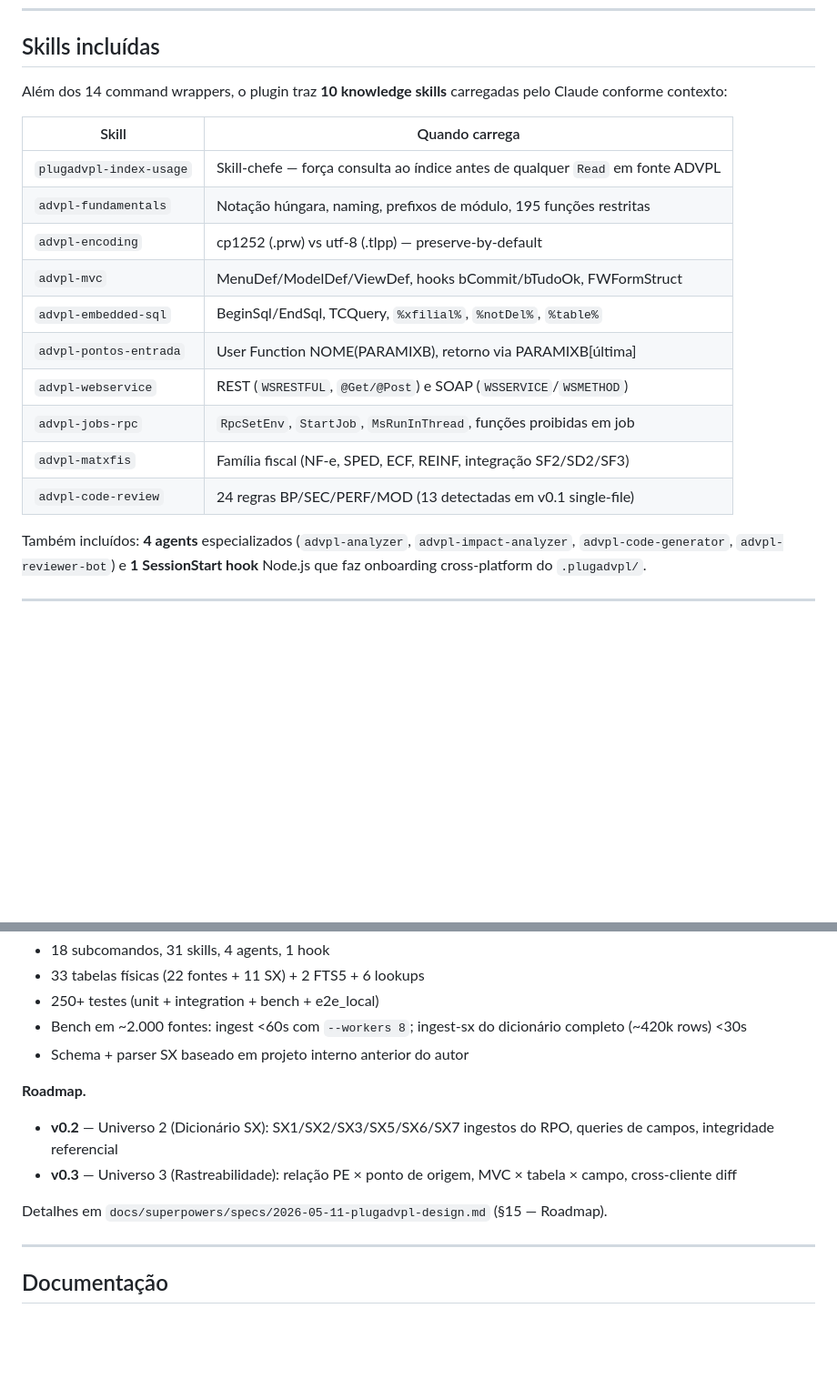
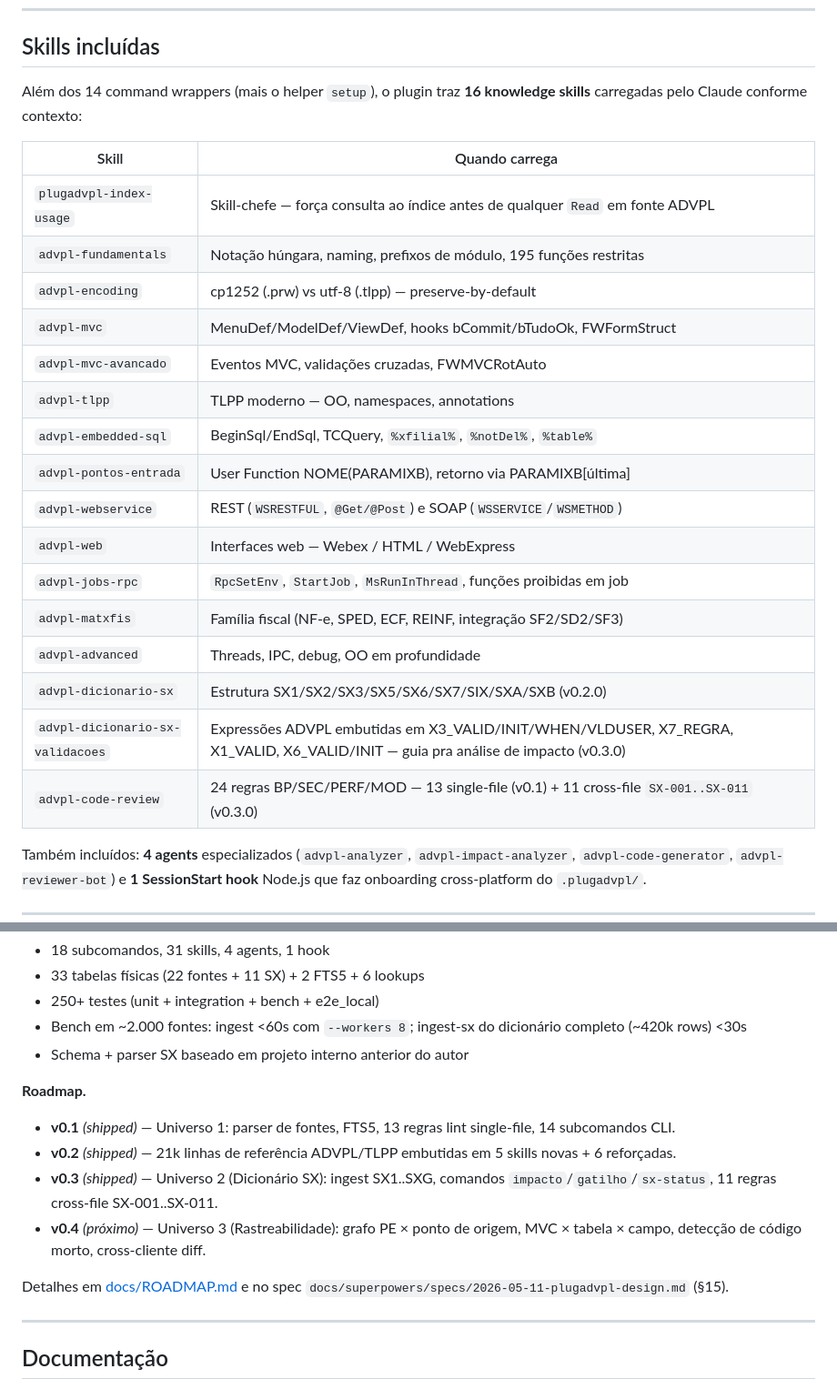
Before and after one commit to JoniPraia/plugadvpl, a Markdown page: README.md, 2 parts joined by grey strips. Shown at 91% size. Drawn GitHub-style; blank space fills up the shorter version.

```diff
--- a/README.md
+++ b/README.md
@@ -176,7 +176,7 @@ Reference completa: [docs/cli-reference.md](docs/cli-reference.md).
 
 ## Skills incluídas
 
-Além dos 14 command wrappers, o plugin traz **10 knowledge skills** carregadas pelo Claude conforme contexto:
+Além dos 14 command wrappers (mais o helper `setup`), o plugin traz **16 knowledge skills** carregadas pelo Claude conforme contexto:
 
 | Skill | Quando carrega |
 |---|---|
@@ -184,12 +184,18 @@ Além dos 14 command wrappers, o plugin traz **10 knowledge skills** carregadas
 | `advpl-fundamentals` | Notação húngara, naming, prefixos de módulo, 195 funções restritas |
 | `advpl-encoding` | cp1252 (.prw) vs utf-8 (.tlpp) — preserve-by-default |
 | `advpl-mvc` | MenuDef/ModelDef/ViewDef, hooks bCommit/bTudoOk, FWFormStruct |
+| `advpl-mvc-avancado` | Eventos MVC, validações cruzadas, FWMVCRotAuto |
+| `advpl-tlpp` | TLPP moderno — OO, namespaces, annotations |
 | `advpl-embedded-sql` | BeginSql/EndSql, TCQuery, `%xfilial%`, `%notDel%`, `%table%` |
 | `advpl-pontos-entrada` | User Function NOME(PARAMIXB), retorno via PARAMIXB[última] |
 | `advpl-webservice` | REST (`WSRESTFUL`, `@Get/@Post`) e SOAP (`WSSERVICE`/`WSMETHOD`) |
+| `advpl-web` | Interfaces web — Webex / HTML / WebExpress |
 | `advpl-jobs-rpc` | `RpcSetEnv`, `StartJob`, `MsRunInThread`, funções proibidas em job |
 | `advpl-matxfis` | Família fiscal (NF-e, SPED, ECF, REINF, integração SF2/SD2/SF3) |
-| `advpl-code-review` | 24 regras BP/SEC/PERF/MOD (13 detectadas em v0.1 single-file) |
+| `advpl-advanced` | Threads, IPC, debug, OO em profundidade |
+| `advpl-dicionario-sx` | Estrutura SX1/SX2/SX3/SX5/SX6/SX7/SIX/SXA/SXB (v0.2.0) |
+| `advpl-dicionario-sx-validacoes` | Expressões ADVPL embutidas em X3_VALID/INIT/WHEN/VLDUSER, X7_REGRA, X1_VALID, X6_VALID/INIT — guia pra análise de impacto (v0.3.0) |
+| `advpl-code-review` | 24 regras BP/SEC/PERF/MOD — 13 single-file (v0.1) + 11 cross-file `SX-001..SX-011` (v0.3.0) |
 
 Também incluídos: **4 agents** especializados (`advpl-analyzer`, `advpl-impact-analyzer`, `advpl-code-generator`, `advpl-reviewer-bot`) e **1 SessionStart hook** Node.js que faz onboarding cross-platform do `.plugadvpl/`.
 
@@ -232,10 +238,12 @@ Quando você pergunta algo ao Claude sobre o projeto, o slash command roda uma q
 
 **Roadmap.**
 
-- **v0.2** — Universo 2 (Dicionário SX): SX1/SX2/SX3/SX5/SX6/SX7 ingestos do RPO, queries de campos, integridade referencial
-- **v0.3** — Universo 3 (Rastreabilidade): relação PE × ponto de origem, MVC × tabela × campo, cross-cliente diff
+- **v0.1** *(shipped)* — Universo 1: parser de fontes, FTS5, 13 regras lint single-file, 14 subcomandos CLI.
+- **v0.2** *(shipped)* — 21k linhas de referência ADVPL/TLPP embutidas em 5 skills novas + 6 reforçadas.
+- **v0.3** *(shipped)* — Universo 2 (Dicionário SX): ingest SX1..SXG, comandos `impacto`/`gatilho`/`sx-status`, 11 regras cross-file SX-001..SX-011.
+- **v0.4** *(próximo)* — Universo 3 (Rastreabilidade): grafo PE × ponto de origem, MVC × tabela × campo, detecção de código morto, cross-cliente diff.
 
-Detalhes em `docs/superpowers/specs/2026-05-11-plugadvpl-design.md` (§15 — Roadmap).
+Detalhes em [docs/ROADMAP.md](docs/ROADMAP.md) e no spec `docs/superpowers/specs/2026-05-11-plugadvpl-design.md` (§15).
 
 ---
 
```
Also changed, not shown: CHANGELOG.md (+15 -0 lines).
